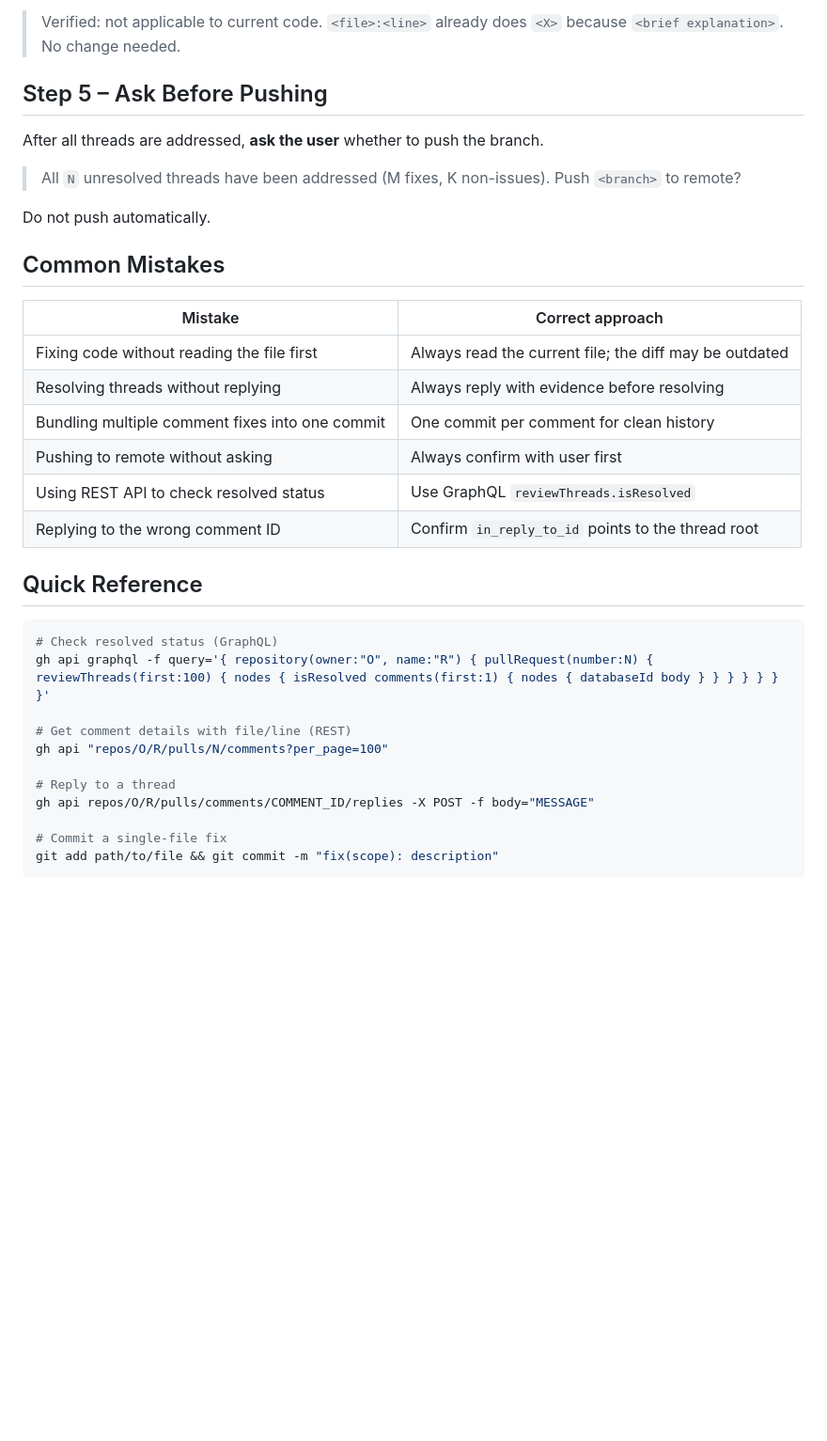
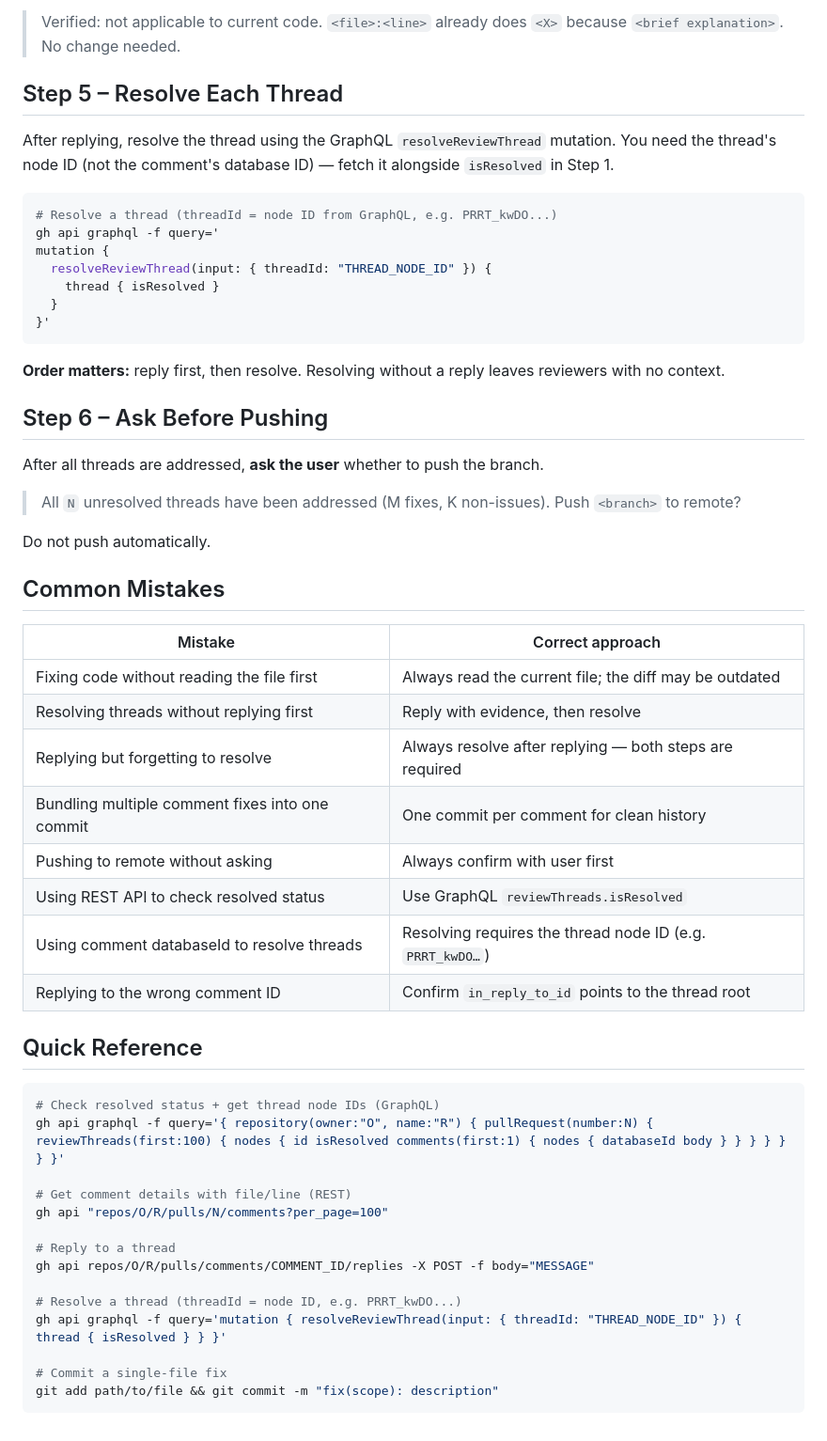
Before and after one commit to timwuhaotian/skills, a Markdown page: review-pr-comments/SKILL.md, the part around one of its changes. Shown at 94% size. Drawn GitHub-style; blank space fills up the shorter version.

Commit message:
fix: add resolve-thread step and fetch thread node ID in Step 1

````diff
--- a/review-pr-comments/SKILL.md
+++ b/review-pr-comments/SKILL.md
@@ -104,7 +105,23 @@ For a non-issue:
 
 > Verified: not applicable to current code. `<file>:<line>` already does `<X>` because `<brief explanation>`. No change needed.
 
-## Step 5 – Ask Before Pushing
+## Step 5 – Resolve Each Thread
+
+After replying, resolve the thread using the GraphQL `resolveReviewThread` mutation. You need the thread's node ID (not the comment's database ID) — fetch it alongside `isResolved` in Step 1.
+
+```bash
+# Resolve a thread (threadId = node ID from GraphQL, e.g. PRRT_kwDO...)
+gh api graphql -f query='
+mutation {
+  resolveReviewThread(input: { threadId: "THREAD_NODE_ID" }) {
+    thread { isResolved }
+  }
+}'
+```
+
+**Order matters:** reply first, then resolve. Resolving without a reply leaves reviewers with no context.
+
+## Step 6 – Ask Before Pushing
 
 After all threads are addressed, **ask the user** whether to push the branch.
 
@@ -114,20 +131,22 @@ Do not push automatically.
 
 ## Common Mistakes
 
-| Mistake                                         | Correct approach                                       |
-| ----------------------------------------------- | ------------------------------------------------------ |
-| Fixing code without reading the file first      | Always read the current file; the diff may be outdated |
-| Resolving threads without replying              | Always reply with evidence before resolving            |
-| Bundling multiple comment fixes into one commit | One commit per comment for clean history               |
-| Pushing to remote without asking                | Always confirm with user first                         |
-| Using REST API to check resolved status         | Use GraphQL `reviewThreads.isResolved`                 |
-| Replying to the wrong comment ID                | Confirm `in_reply_to_id` points to the thread root     |
+| Mistake                                         | Correct approach                                          |
+| ----------------------------------------------- | --------------------------------------------------------- |
+| Fixing code without reading the file first      | Always read the current file; the diff may be outdated    |
+| Resolving threads without replying first        | Reply with evidence, then resolve                         |
+| Replying but forgetting to resolve              | Always resolve after replying — both steps are required   |
+| Bundling multiple comment fixes into one commit | One commit per comment for clean history                  |
+| Pushing to remote without asking                | Always confirm with user first                            |
+| Using REST API to check resolved status         | Use GraphQL `reviewThreads.isResolved`                    |
+| Using comment databaseId to resolve threads     | Resolving requires the thread node ID (e.g. `PRRT_kwDO…`) |
+| Replying to the wrong comment ID                | Confirm `in_reply_to_id` points to the thread root        |
 
 ## Quick Reference
 
 ```bash
-# Check resolved status (GraphQL)
-gh api graphql -f query='{ repository(owner:"O", name:"R") { pullRequest(number:N) { reviewThreads(first:100) { nodes { isResolved comments(first:1) { nodes { databaseId body } } } } } } }'
+# Check resolved status + get thread node IDs (GraphQL)
+gh api graphql -f query='{ repository(owner:"O", name:"R") { pullRequest(number:N) { reviewThreads(first:100) { nodes { id isResolved comments(first:1) { nodes { databaseId body } } } } } } }'
 
 # Get comment details with file/line (REST)
 gh api "repos/O/R/pulls/N/comments?per_page=100"
@@ -135,6 +154,9 @@ gh api "repos/O/R/pulls/N/comments?per_page=100"
 # Reply to a thread
 gh api repos/O/R/pulls/comments/COMMENT_ID/replies -X POST -f body="MESSAGE"
 
+# Resolve a thread (threadId = node ID, e.g. PRRT_kwDO...)
+gh api graphql -f query='mutation { resolveReviewThread(input: { threadId: "THREAD_NODE_ID" }) { thread { isResolved } } }'
+
 # Commit a single-file fix
 git add path/to/file && git commit -m "fix(scope): description"
 ```
````
Also changed, not shown: other parts of review-pr-comments/SKILL.md (+4 -3 lines).
